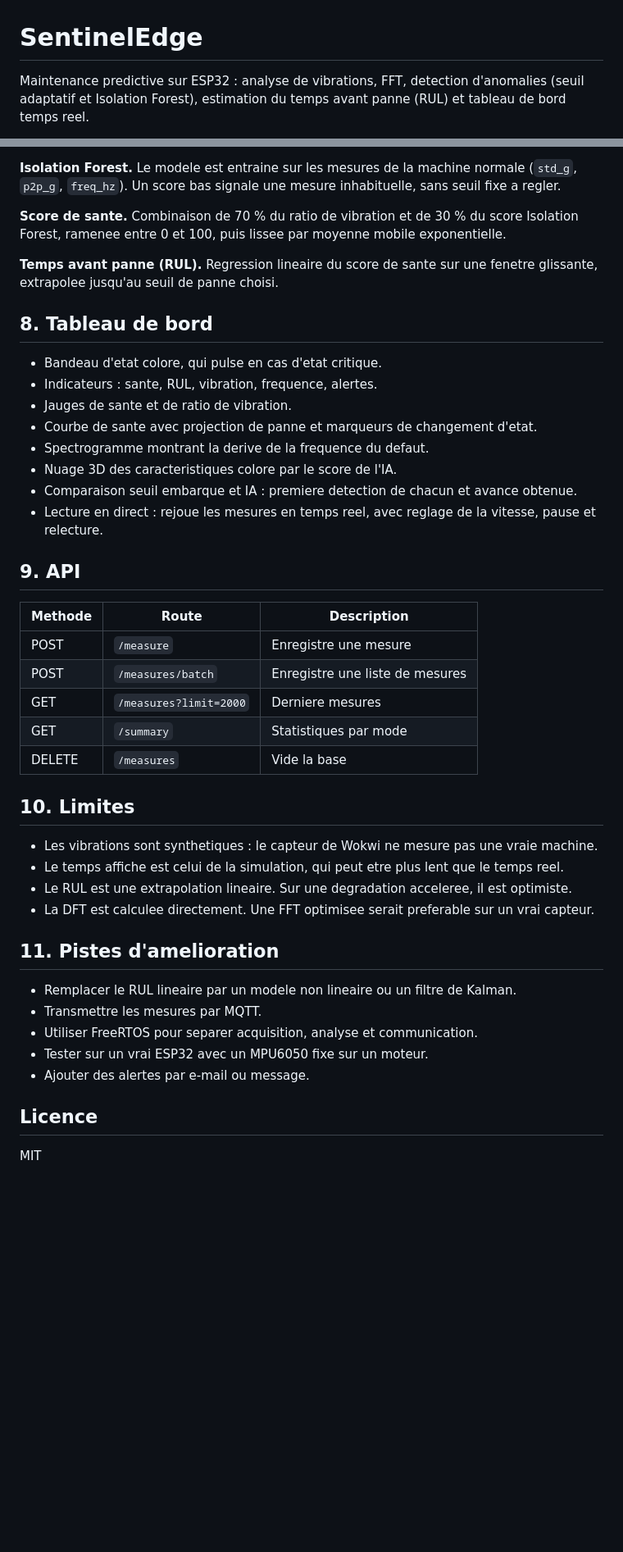
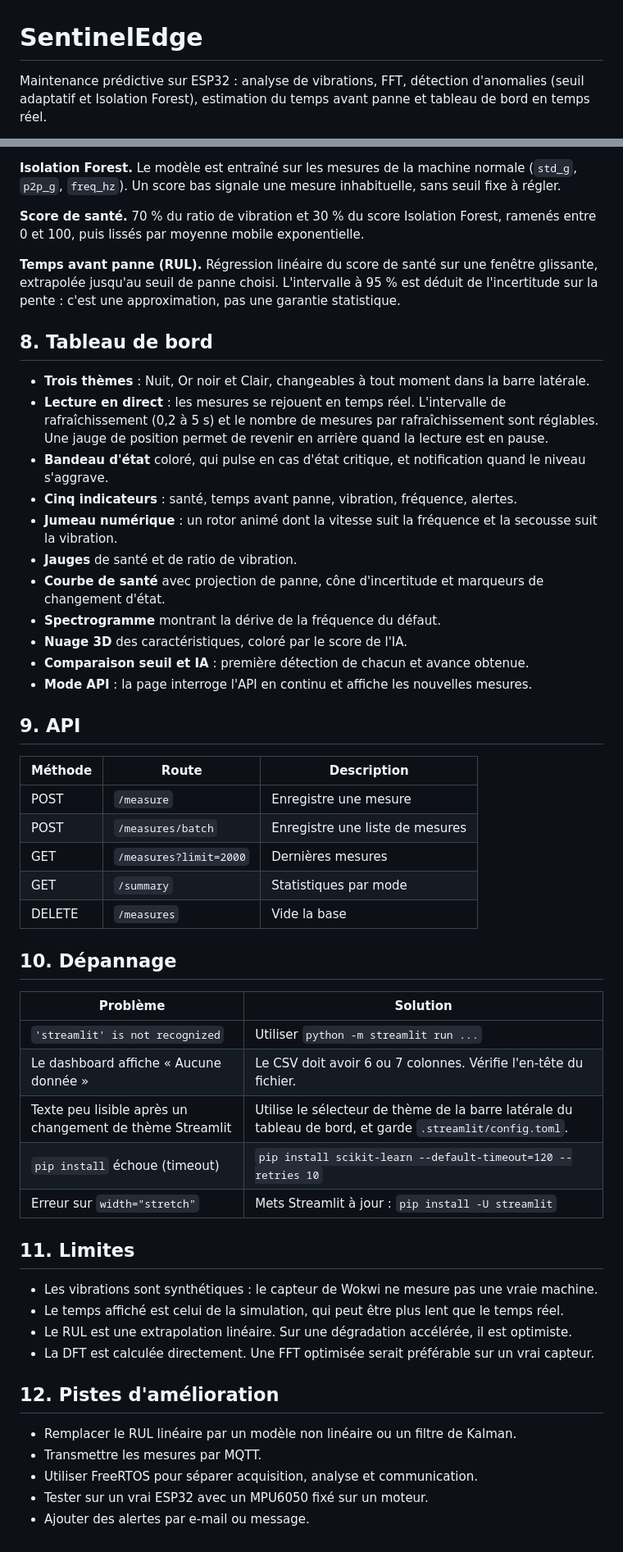
Before and after one commit to Samah-boudallaa/sentinel-edge-predictive-maintenance, a Markdown page: README.md, 2 parts joined by grey strips. Shown at 82% size. Rendered like a GitHub page; blank space fills up the shorter version.

```diff
--- a/README.md
+++ b/README.md
@@ -1,4 +1,4 @@
 # SentinelEdge
 
-Maintenance predictive sur ESP32 : analyse de vibrations, FFT, detection d'anomalies (seuil adaptatif et Isolation Forest), estimation du temps avant panne (RUL) et tableau de bord temps reel.
+Maintenance prédictive sur ESP32 : analyse de vibrations, FFT, détection d'anomalies (seuil adaptatif et Isolation Forest), estimation du temps avant panne et tableau de bord en temps réel.
 
@@ -152,46 +160,55 @@ Le tableau de bord accepte aussi l'ancien format a 6 colonnes (sans `freq_hz`).
 
-**Isolation Forest.** Le modele est entraine sur les mesures de la machine normale (`std_g`, `p2p_g`, `freq_hz`). Un score bas signale une mesure inhabituelle, sans seuil fixe a regler.
+**Isolation Forest.** Le modèle est entraîné sur les mesures de la machine normale (`std_g`, `p2p_g`, `freq_hz`). Un score bas signale une mesure inhabituelle, sans seuil fixe à régler.
 
-**Score de sante.** Combinaison de 70 % du ratio de vibration et de 30 % du score Isolation Forest, ramenee entre 0 et 100, puis lissee par moyenne mobile exponentielle.
+**Score de santé.** 70 % du ratio de vibration et 30 % du score Isolation Forest, ramenés entre 0 et 100, puis lissés par moyenne mobile exponentielle.
 
-**Temps avant panne (RUL).** Regression lineaire du score de sante sur une fenetre glissante, extrapolee jusqu'au seuil de panne choisi.
+**Temps avant panne (RUL).** Régression linéaire du score de santé sur une fenêtre glissante, extrapolée jusqu'au seuil de panne choisi. L'intervalle à 95 % est déduit de l'incertitude sur la pente : c'est une approximation, pas une garantie statistique.
 
 ## 8. Tableau de bord
 
-- Bandeau d'etat colore, qui pulse en cas d'etat critique.
-- Indicateurs : sante, RUL, vibration, frequence, alertes.
-- Jauges de sante et de ratio de vibration.
-- Courbe de sante avec projection de panne et marqueurs de changement d'etat.
-- Spectrogramme montrant la derive de la frequence du defaut.
-- Nuage 3D des caracteristiques colore par le score de l'IA.
-- Comparaison seuil embarque et IA : premiere detection de chacun et avance obtenue.
-- Lecture en direct : rejoue les mesures en temps reel, avec reglage de la vitesse, pause et relecture.
+- **Trois thèmes** : Nuit, Or noir et Clair, changeables à tout moment dans la barre latérale.
+- **Lecture en direct** : les mesures se rejouent en temps réel. L'intervalle de rafraîchissement (0,2 à 5 s) et le nombre de mesures par rafraîchissement sont réglables. Une jauge de position permet de revenir en arrière quand la lecture est en pause.
+- **Bandeau d'état** coloré, qui pulse en cas d'état critique, et notification quand le niveau s'aggrave.
+- **Cinq indicateurs** : santé, temps avant panne, vibration, fréquence, alertes.
+- **Jumeau numérique** : un rotor animé dont la vitesse suit la fréquence et la secousse suit la vibration.
+- **Jauges** de santé et de ratio de vibration.
+- **Courbe de santé** avec projection de panne, cône d'incertitude et marqueurs de changement d'état.
+- **Spectrogramme** montrant la dérive de la fréquence du défaut.
+- **Nuage 3D** des caractéristiques, coloré par le score de l'IA.
+- **Comparaison seuil et IA** : première détection de chacun et avance obtenue.
+- **Mode API** : la page interroge l'API en continu et affiche les nouvelles mesures.
 
 ## 9. API
 
-| Methode | Route | Description |
+| Méthode | Route | Description |
 |---|---|---|
 | POST | `/measure` | Enregistre une mesure |
 | POST | `/measures/batch` | Enregistre une liste de mesures |
-| GET | `/measures?limit=2000` | Derniere mesures |
+| GET | `/measures?limit=2000` | Dernières mesures |
 | GET | `/summary` | Statistiques par mode |
 | DELETE | `/measures` | Vide la base |
 
-## 10. Limites
+## 10. Dépannage
 
-- Les vibrations sont synthetiques : le capteur de Wokwi ne mesure pas une vraie machine.
-- Le temps affiche est celui de la simulation, qui peut etre plus lent que le temps reel.
-- Le RUL est une extrapolation lineaire. Sur une degradation acceleree, il est optimiste.
-- La DFT est calculee directement. Une FFT optimisee serait preferable sur un vrai capteur.
+| Problème | Solution |
+|---|---|
+| `'streamlit' is not recognized` | Utiliser `python -m streamlit run ...` |
+| Le dashboard affiche « Aucune donnée » | Le CSV doit avoir 6 ou 7 colonnes. Vérifie l'en-tête du fichier. |
+| Texte peu lisible après un changement de thème Streamlit | Utilise le sélecteur de thème de la barre latérale du tableau de bord, et garde `.streamlit/config.toml`. |
+| `pip install` échoue (timeout) | `pip install scikit-learn --default-timeout=120 --retries 10` |
+| Erreur sur `width="stretch"` | Mets Streamlit à jour : `pip install -U streamlit` |
 
-## 11. Pistes d'amelioration
+## 11. Limites
 
-- Remplacer le RUL lineaire par un modele non lineaire ou un filtre de Kalman.
+- Les vibrations sont synthétiques : le capteur de Wokwi ne mesure pas une vraie machine.
+- Le temps affiché est celui de la simulation, qui peut être plus lent que le temps réel.
+- Le RUL est une extrapolation linéaire. Sur une dégradation accélérée, il est optimiste.
+- La DFT est calculée directement. Une FFT optimisée serait préférable sur un vrai capteur.
+
+## 12. Pistes d'amélioration
+
+- Remplacer le RUL linéaire par un modèle non linéaire ou un filtre de Kalman.
 - Transmettre les mesures par MQTT.
-- Utiliser FreeRTOS pour separer acquisition, analyse et communication.
-- Tester sur un vrai ESP32 avec un MPU6050 fixe sur un moteur.
+- Utiliser FreeRTOS pour séparer acquisition, analyse et communication.
+- Tester sur un vrai ESP32 avec un MPU6050 fixé sur un moteur.
 - Ajouter des alertes par e-mail ou message.
-
-## Licence
-
-MIT
```
Also changed, not shown: other parts of README.md (+73 -65 lines).
